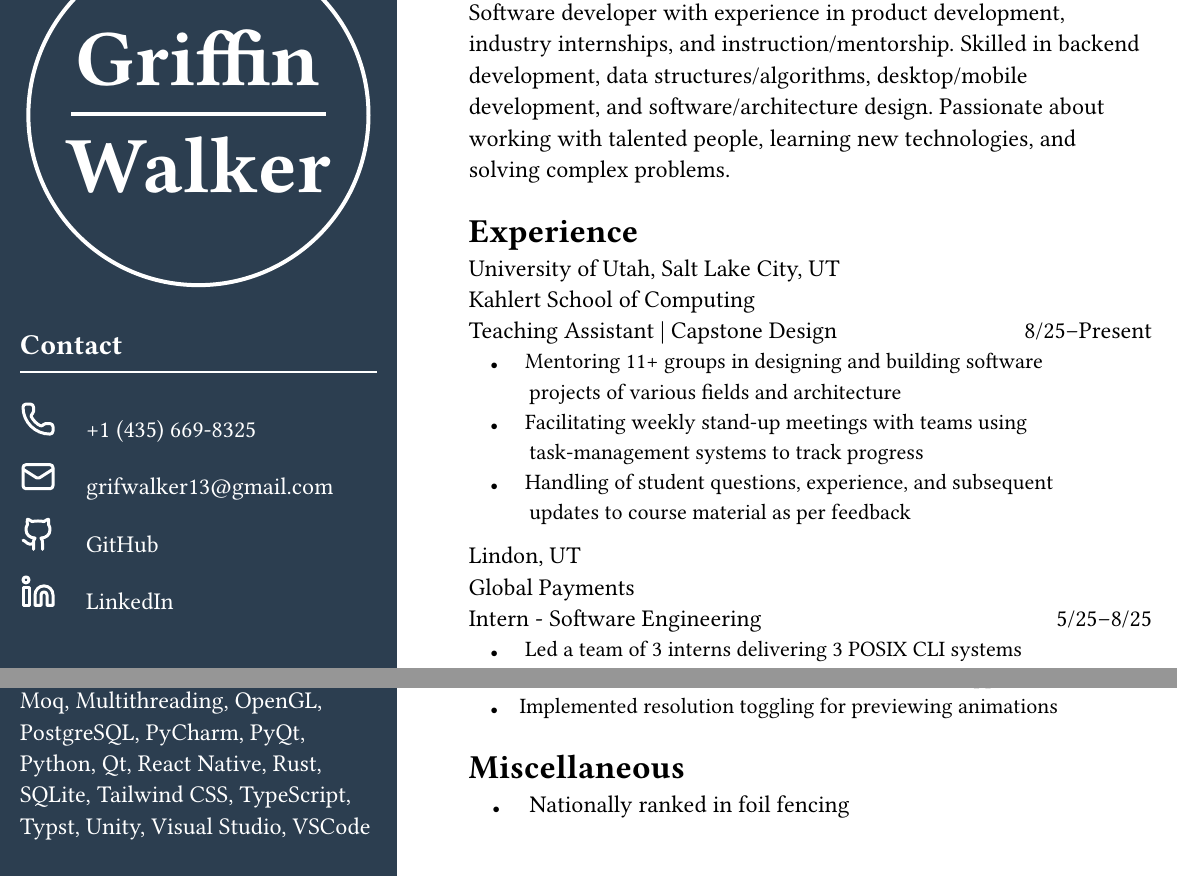
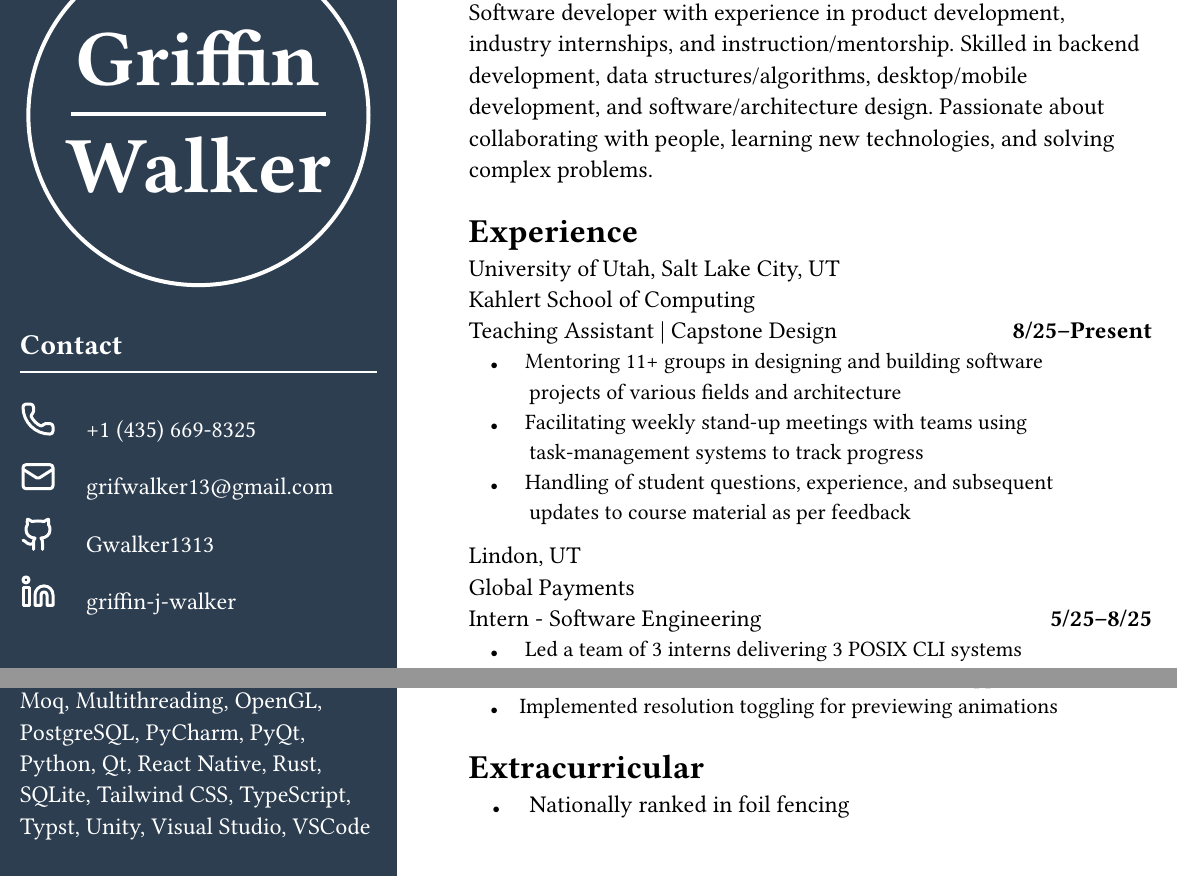
Before and after one commit to Gwalker1313/Resume, a Typst document (Resume.typ): two parts of the page, joined at a grey line, cut so that both start at the same text. Compiled offline with Typst 0.15; a missing font is replaced by an installed copy or a similar font.

Commit message:
Bolded dates, more specific contact info

```diff
--- a/Resume.typ
+++ b/Resume.typ
@@ -82,13 +82,13 @@
 
     == Education
     #line(length: 100%, stroke: white)
-    *University of Utah* #h(1fr) 8/25-12/26\
+    University of Utah #h(1fr) *8/25-12/26*\
     #text(size: 11pt)[
       MS | Computer Science\
       GPA 3.67
     ]
 
-    *University of Utah* #h(1fr) 8/21-5/25\
+    University of Utah #h(1fr) *8/21-5/25*\
     #text(size: 11pt)[
       BS | Computer Science\
       GPA 3.8\
@@ -138,13 +138,13 @@
   box(inset: 36pt)[
     = Profile
 
-    Software developer with experience in product development, industry internships, and instruction/mentorship. Skilled in backend development, data structures/algorithms, desktop/mobile development, and software/architecture design. Passionate about working with talented people, learning new technologies, and solving complex problems.
+    Software developer with experience in product development, industry internships, and instruction/mentorship. Skilled in backend development, data structures/algorithms, desktop/mobile development, and software/architecture design. Passionate about collaborating with people, learning new technologies, and solving complex problems.
 
     = Experience
 
     University of Utah, Salt Lake City, UT\
     Kahlert School of Computing\
-    Teaching Assistant | Capstone Design #h(1fr)8/25–Present\
+    Teaching Assistant | Capstone Design #h(1fr) *8/25–Present*\
     #text(size: 11pt)[
     #h(1em)#text(size: 6pt)[●]#h(1em) Mentoring 11+ groups in designing and building software\ #h(2.75em) projects of various fields and architecture\
     #h(1em)#text(size: 6pt)[●]#h(1em) Facilitating weekly stand-up meetings with teams using\ #h(2.75em) task-management systems to track progress\
@@ -182,14 +182,14 @@
     #h(1em)#text(size: 6pt)[●]#h(1em)Bridged connections between back/frontend via Qt Creator\
     ]
 
-    Sprite Animation Editor | C++ #h(1fr)3/23\
+    Sprite Animation Editor | C++ #h(1fr) *3/23*\
     #text(size: 11pt)[
     #h(1em)#text(size: 6pt)[●]#h(1em)Created individual frame navigation for animations\
     #h(1em)#text(size: 6pt)[●]#h(1em)Embedded a color selector with added hex-code support\
     #h(1em)#text(size: 6pt)[●]#h(1em)Implemented resolution toggling for previewing animations\
     ]
 
-    = Miscellaneous
+    = Extracurricular
     #h(1em)#text(size: 6pt)[●]#h(1em) Nationally ranked in foil fencing
   ]
 )
```
Also changed, not shown: Resume.typ (10 more changed lines).
